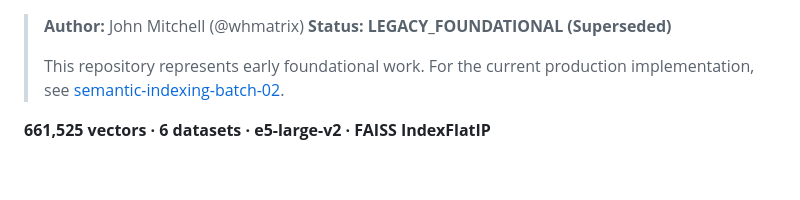
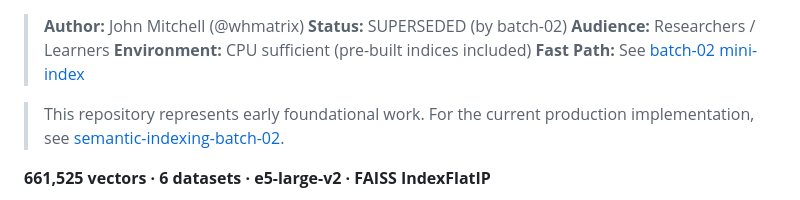
Before and after one commit to whmatrix/semantic-indexing-batch-01, a Markdown page: README.md, the part around the change. Drawn GitHub-style; blank space fills up the shorter version.

Commit message:
Add front-matter: status, audience, environment, fast path
Co-Authored-By: Claude Opus 4.5 <noreply@anthropic.com>

```diff
--- a/README.md
+++ b/README.md
@@ -1,6 +1,9 @@
 > **Author:** John Mitchell (@whmatrix)
-> **Status: LEGACY_FOUNDATIONAL (Superseded)**
->
+> **Status:** SUPERSEDED (by batch-02)
+> **Audience:** Researchers / Learners
+> **Environment:** CPU sufficient (pre-built indices included)
+> **Fast Path:** See [batch-02 mini-index](https://github.com/whmatrix/semantic-indexing-batch-02/tree/main/mini-index)
+
 > This repository represents early foundational work. For the current production implementation, see [semantic-indexing-batch-02](https://github.com/whmatrix/semantic-indexing-batch-02).
 
 **661,525 vectors · 6 datasets · e5-large-v2 · FAISS IndexFlatIP**
```
